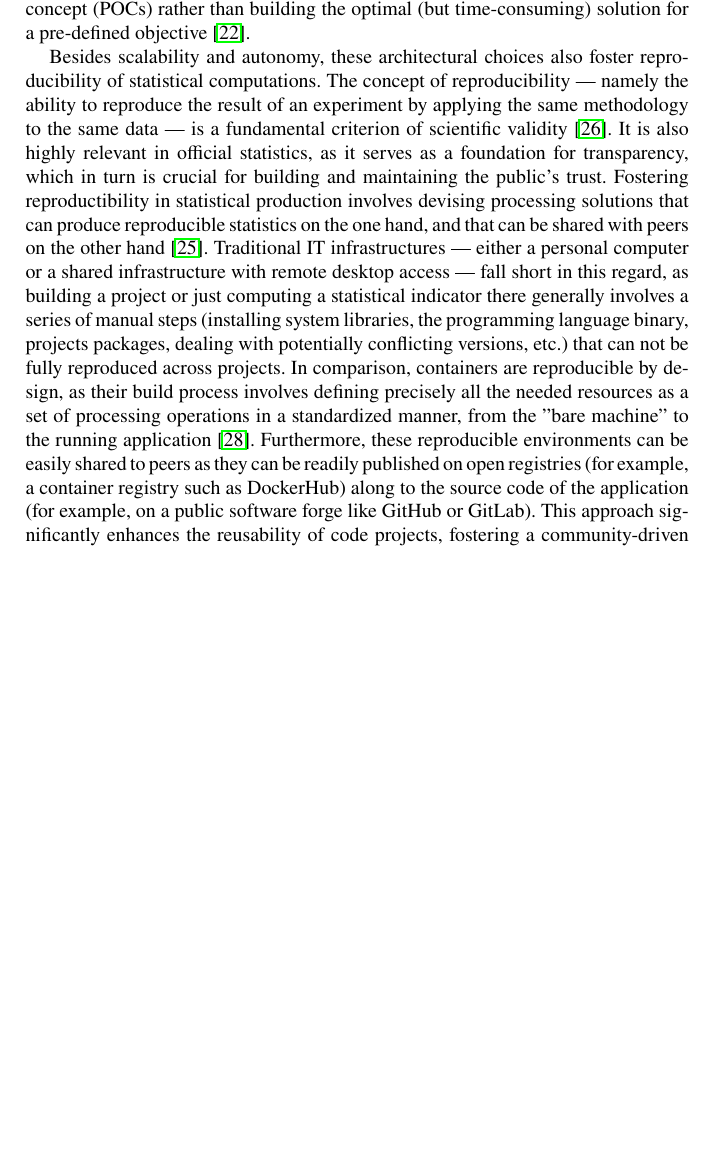
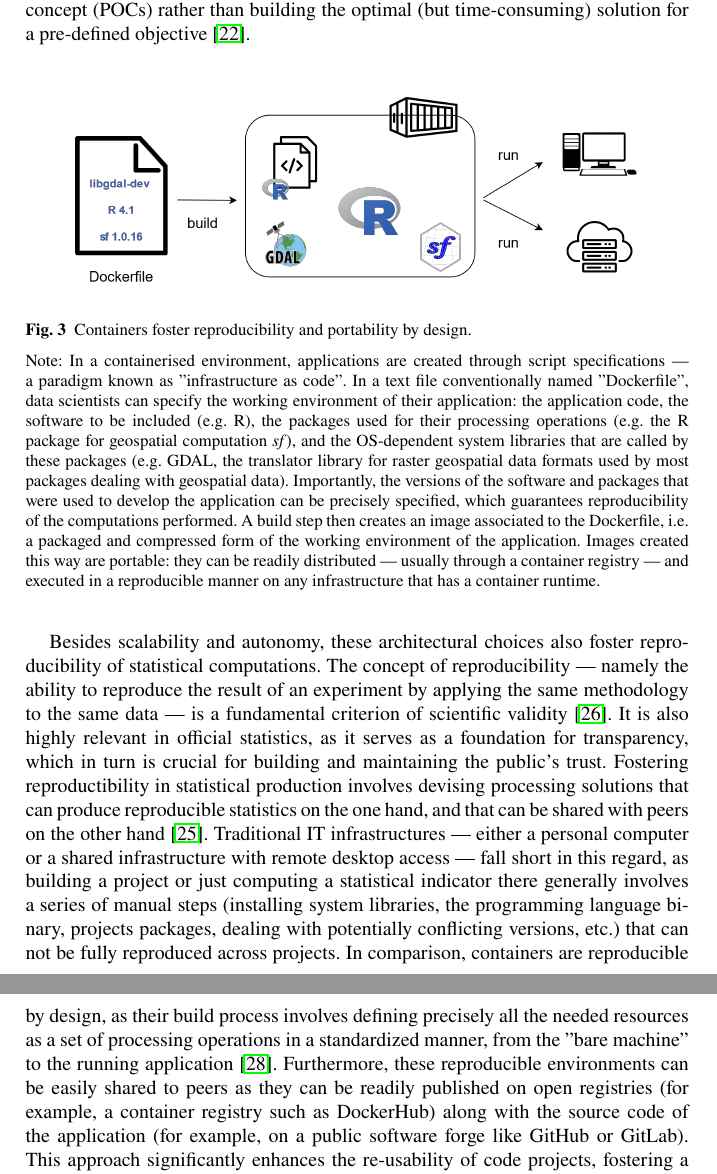
Before and after one commit to ThomasFaria/retex-innovation-insee, a LaTeX document (authorsample.tex, which reads sections/2-principles.tex): part of page 10 of 42 before the commit and two parts of pages 10 and 11 of 43 after it, the two joined at a grey line, cut so that both start at the same text, the shorter picture padded with empty space. Compiled offline with pdfLaTeX.

Commit message:
graph docker portability reproducibility

```diff
--- a/sections/2-principles.tex
+++ b/sections/2-principles.tex
@@ -43,6 +45,15 @@ Through our observations and discussions with fellow statisticians, it became ev
 
 Cloud technologies stand out as a powerful solution to grant statisticians this much-needed autonomy in their daily work, enabling a culture of innovation. Through object storage, users gain control over the storage layer, allowing them to experiment with diverse datasets without being constrained by the limited storage spaces typically allocated by IT departments. Containerization empowers users to customize their working environments to their specific needs — be it programming languages, system libraries, or package versions — while also providing the flexibility to scale their applications according to the required computing power and storage capacities. By design, containers also foster the development of portable applications, which enables smoother transitions between environments (development, qualification, production), ensuring that applications can be moved seamlessly without the hurdles of environmental inconsistencies. Finally, with orchestration tools like Kubernetes, statisticians can more readily deploy applications and APIs and automatize the whole building process, sidestepping complexities associated with inconsistent or complex deployment environments. This capability aligns with the DevOps approach, enabling quicker iteration and building minimal prototypes as proofs of concept (POCs) rather than building the optimal (but time-consuming) solution for a pre-defined objective \cite{leite2019survey}.
 
-% TODO: figure diagram object storage + compute -> reproductible outputs
+\begin{figure}[htbp]
+    \begin{center}
+        \includegraphics[width=0.85\linewidth]{sections/img/containers-portability.png}
+    \end{center}
+    \caption{Containers foster reproducibility and portability by design.}
+    \label{fig:containers-portability}
+    \medskip
+    {\footnotesize Note: In a containerised environment, applications are created through script specifications — a paradigm known as "infrastructure as code". In a text file conventionally named "Dockerfile", data scientists can specify the working environment of their application: the application code, the software to be included (e.g. R), the packages used for their processing operations (e.g. the R package for geospatial computation \textit{sf}), and the OS-dependent system libraries that are called by these packages (e.g. GDAL, the translator library for raster geospatial data formats used by most packages dealing with geospatial data). Importantly, the versions of the software and packages that were used to develop the application can be precisely specified, which guarantees reproducibility of the computations performed. A build step then creates an image associated to the Dockerfile, i.e. a packaged and compressed form of the working environment of the application. Images created this way are portable: they can be readily distributed — usually through a container registry — and executed in a reproducible manner on any infrastructure that has a container runtime.
+    }
+\end{figure}
 
-Besides scalability and autonomy, these architectural choices also foster reproducibility of statistical computations. The concept of reproducibility — namely the ability to reproduce the result of an experiment by applying the same methodology to the same data — is a fundamental criterion of scientific validity \cite{mcnutt2014reproducibility}. It is also highly relevant in official statistics, as it serves as a foundation for transparency, which in turn is crucial for building and maintaining the public's trust. Fostering reproductibility in statistical production involves devising processing solutions that can produce reproducible statistics on the one hand, and that can be shared with peers on the other hand \cite{ntts2019reproducibility}. Traditional IT infrastructures — either a personal computer or a shared infrastructure with remote desktop access — fall short in this regard, as building a project or just computing a statistical indicator there generally involves a series of manual steps (installing system libraries, the programming language binary, projects packages, dealing with potentially conflicting versions, etc.) that can not be fully reproduced across projects. In comparison, containers are reproducible by design, as their build process involves defining precisely all the needed resources as a set of processing operations in a standardized manner, from the "bare machine" to the running application \cite{moreau2023containers}. Furthermore, these reproducible environments can be easily shared to peers as they can be readily published on open registries (for example, a container registry such as DockerHub) along to the source code of the application (for example, on a public software forge like GitHub or GitLab). This approach significantly enhances the reusability of code projects, fostering a community-driven model of development and innovation.
+Besides scalability and autonomy, these architectural choices also foster reproducibility of statistical computations. The concept of reproducibility — namely the ability to reproduce the result of an experiment by applying the same methodology to the same data — is a fundamental criterion of scientific validity \cite{mcnutt2014reproducibility}. It is also highly relevant in official statistics, as it serves as a foundation for transparency, which in turn is crucial for building and maintaining the public's trust. Fostering reproductibility in statistical production involves devising processing solutions that can produce reproducible statistics on the one hand, and that can be shared with peers on the other hand \cite{ntts2019reproducibility}. Traditional IT infrastructures — either a personal computer or a shared infrastructure with remote desktop access — fall short in this regard, as building a project or just computing a statistical indicator there generally involves a series of manual steps (installing system libraries, the programming language binary, projects packages, dealing with potentially conflicting versions, etc.) that can not be fully reproduced across projects. In comparison, containers are reproducible by design, as their build process involves defining precisely all the needed resources as a set of processing operations in a standardized manner, from the "bare machine" to the running application \cite{moreau2023containers}. Furthermore, these reproducible environments can be easily shared to peers as they can be readily published on open registries (for example, a container registry such as DockerHub) along with the source code of the application (for example, on a public software forge like GitHub or GitLab). This approach significantly enhances the re-usability of code projects, fostering a community-driven model of development and innovation.
```
Also changed, not shown: sections/img/containers-portability.png (added), sections/2-principles.tex (4 more changed lines).
